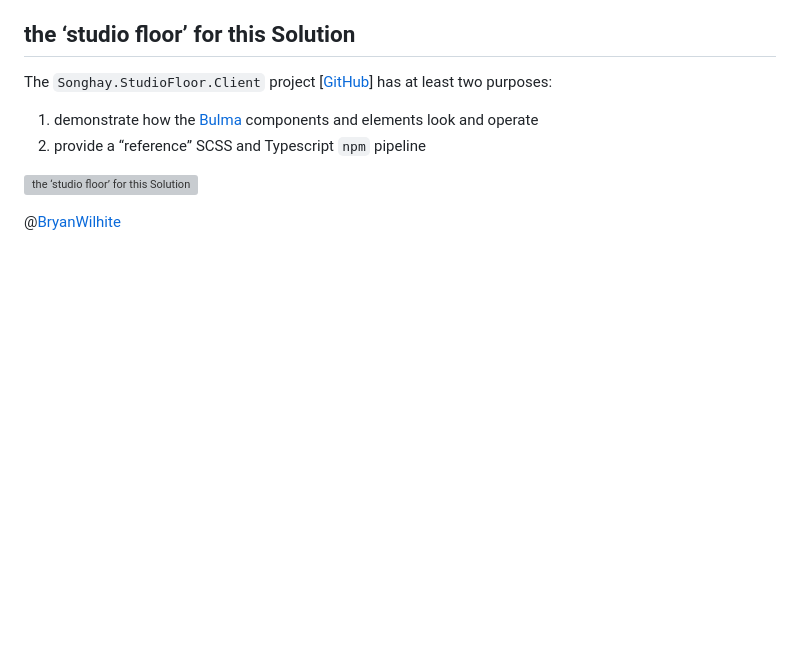
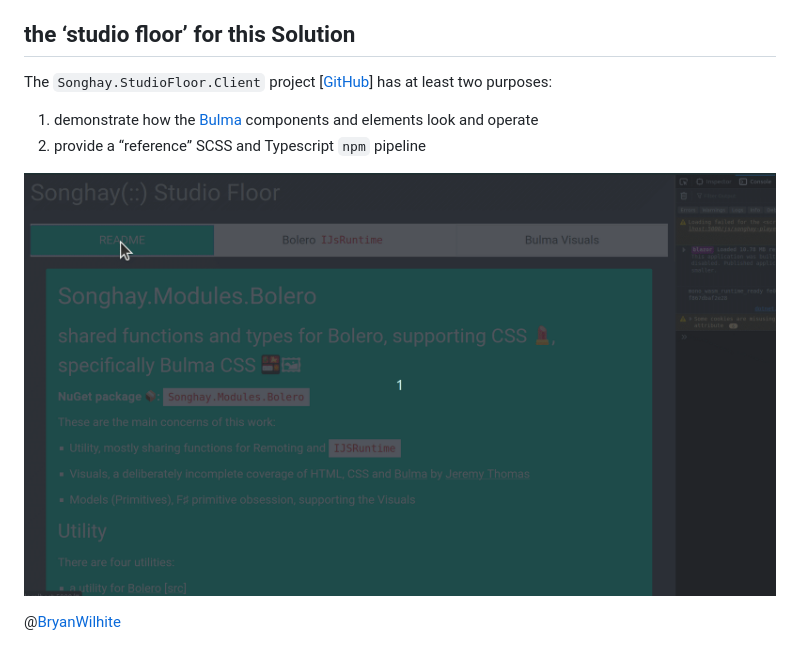
Before and after one commit to BryanWilhite/Songhay.Modules.Bolero, a Markdown page: README.md, the part around the change. Drawn GitHub-style; blank space fills up the shorter version; grey boxes are pictures that could not be loaded.

```diff
--- a/README.md
+++ b/README.md
@@ -124,6 +124,6 @@ The `Songhay.StudioFloor.Client` project [[GitHub](https://github.com/BryanWilhi
 1. demonstrate how the [Bulma](https://bulma.io/) components and elements look and operate
 2. provide a “reference” <acronym title="Sassy CSS">SCSS</acronym> and Typescript `npm` pipeline
 
-![the ‘studio floor’ for this Solution](https://github.com/BryanWilhite/Songhay.Modules.Bolero/tree/main/Songhay.StudioFloor.Client/Songhay.StudioFloor.Client.gif)
+![the ‘studio floor’ for this Solution](https://github.com/BryanWilhite/Songhay.Modules.Bolero/blob/main/Songhay.StudioFloor.Client/Songhay.StudioFloor.Client.gif)
 
 @[BryanWilhite](https://twitter.com/BryanWilhite)
```
